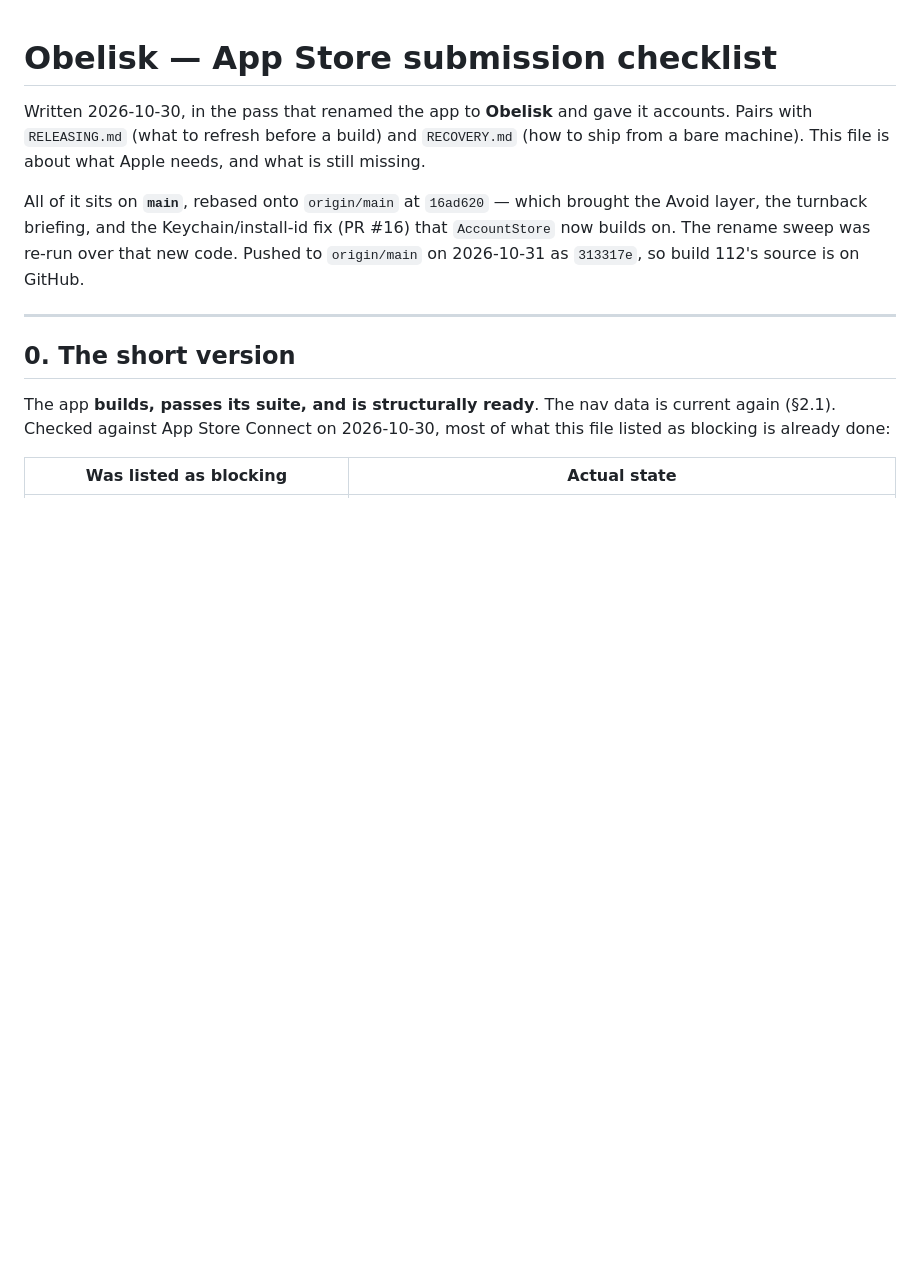
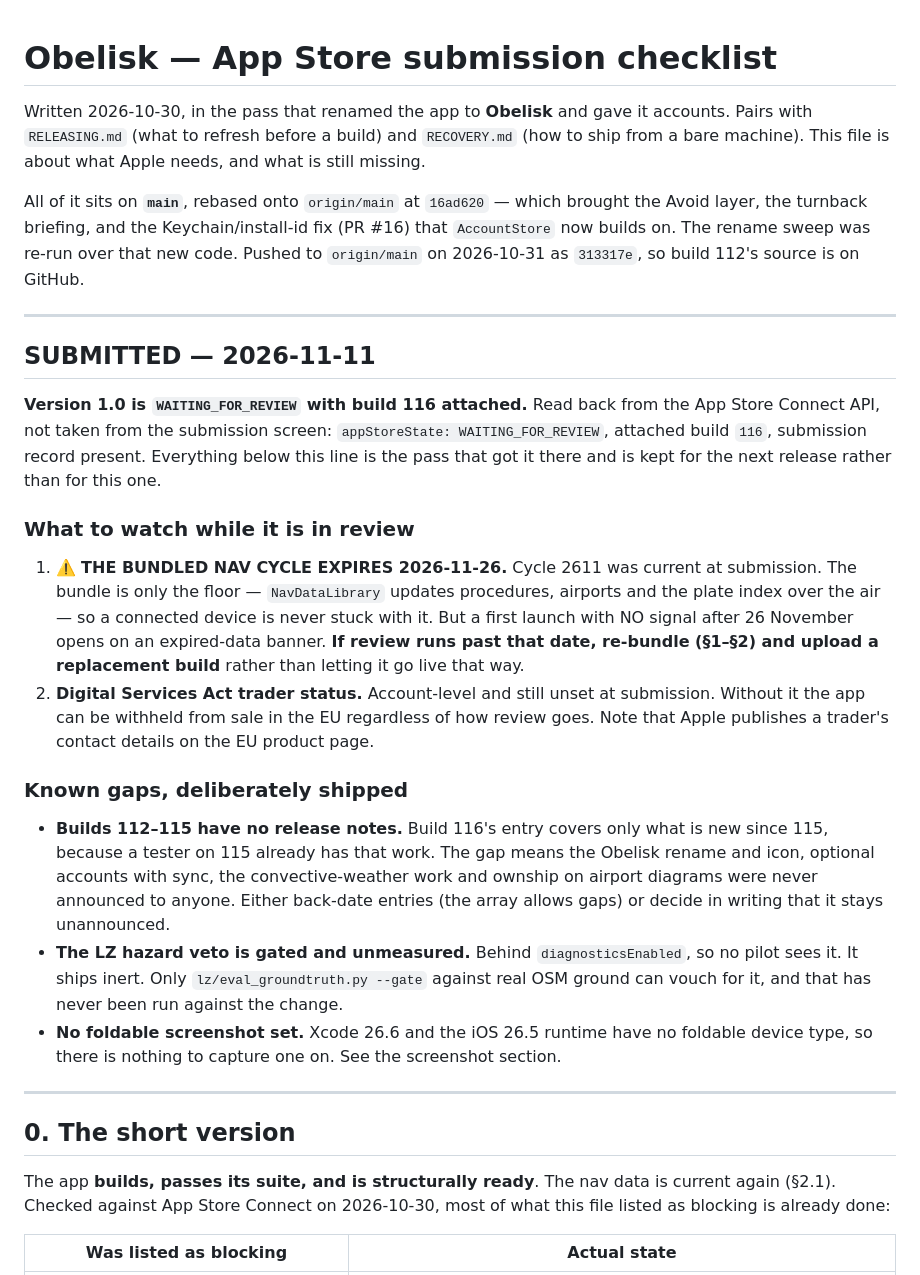
Before and after one commit to lawgorithims/ATC_Transcriptions, a Markdown page: ios/APP_STORE_SUBMISSION.md, the part around the change. GitHub-like rendering; blank space fills up the shorter version.

Commit message:
Submitted: 1.0 is waiting for review with build 116
Read back from the App Store Connect API rather than taken from the
submission screen: appStoreState WAITING_FOR_REVIEW, attached build 116,
submission record present.

Puts the two things to watch at the top of the file. The bundled nav cycle
2611 expires on 26 November, and if review runs past that date a first
launch with no signal opens on an expired-data banner, so that wants a
re-bundle and a replacement build rather than going live. And the Digital
Services Act trader status is still unset, which can keep the app off sale
in the EU whatever review decides.

Also records the three gaps shipped on purpose, so the next release starts
from what is actually true: builds 112-115 still have no release notes, the
LZ hazard veto ships gated and unmeasured, and there is no foldable
screenshot set because no simulator exists for one.

Co-Authored-By: Claude Opus 5 <noreply@anthropic.com>

```diff
--- a/ios/APP_STORE_SUBMISSION.md
+++ b/ios/APP_STORE_SUBMISSION.md
@@ -8,6 +8,39 @@ All of it sits on **`main`**, rebased onto `origin/main` at `16ad620` — which
 layer, the turnback briefing, and the Keychain/install-id fix (PR #16) that `AccountStore` now
 builds on. The rename sweep was re-run over that new code. Pushed to `origin/main` on 2026-10-31
 as `313317e`, so build 112's source is on GitHub.
+
+---
+
+## SUBMITTED — 2026-11-11
+
+**Version 1.0 is `WAITING_FOR_REVIEW` with build 116 attached.** Read back from the App Store
+Connect API, not taken from the submission screen: `appStoreState: WAITING_FOR_REVIEW`, attached
+build `116`, submission record present. Everything below this line is the pass that got it there and
+is kept for the next release rather than for this one.
+
+### What to watch while it is in review
+
+1. ⚠️ **THE BUNDLED NAV CYCLE EXPIRES 2026-11-26.** Cycle 2611 was current at submission. The
+   bundle is only the floor — `NavDataLibrary` updates procedures, airports and the plate index
+   over the air — so a connected device is never stuck with it. But a first launch with NO signal
+   after 26 November opens on an expired-data banner. **If review runs past that date, re-bundle
+   (§1–§2) and upload a replacement build** rather than letting it go live that way.
+2. **Digital Services Act trader status.** Account-level and still unset at submission. Without it
+   the app can be withheld from sale in the EU regardless of how review goes. Note that Apple
+   publishes a trader's contact details on the EU product page.
+
+### Known gaps, deliberately shipped
+
+- **Builds 112–115 have no release notes.** Build 116's entry covers only what is new since 115,
+  because a tester on 115 already has that work. The gap means the Obelisk rename and icon, optional
+  accounts with sync, the convective-weather work and ownship on airport diagrams were never
+  announced to anyone. Either back-date entries (the array allows gaps) or decide in writing that it
+  stays unannounced.
+- **The LZ hazard veto is gated and unmeasured.** Behind `diagnosticsEnabled`, so no pilot sees it.
+  It ships inert. Only `lz/eval_groundtruth.py --gate` against real OSM ground can vouch for it, and
+  that has never been run against the change.
+- **No foldable screenshot set.** Xcode 26.6 and the iOS 26.5 runtime have no foldable device type,
+  so there is nothing to capture one on. See the screenshot section.
 
 ---
 
```
